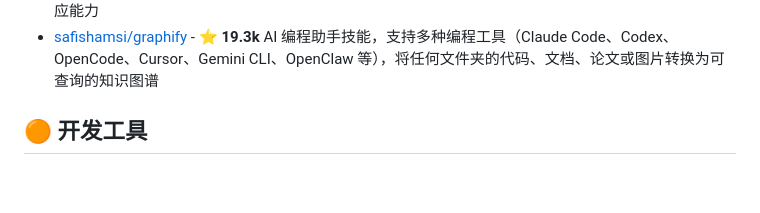
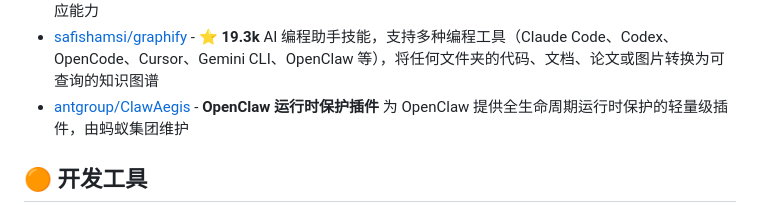
Before and after one commit to liuxinyao123/github-awesome, a Markdown page: README.md, the part around the change. GitHub-like rendering; blank space fills up the shorter version.

Commit message:
Add antgroup/ClawAegis to AI Agent 创新项目分类

```diff
--- a/README.md
+++ b/README.md
@@ -53,6 +53,7 @@ _近期 GitHub Trending 热门 Agent 项目_
 - [ultraworkers/claw-code](https://github.com/ultraworkers/claw-code) - **⭐ 122k+ 史上最快破 100k 星标的项目** Rust 语言开发的高性能编程辅助工具，基于 oh-my-codex 架构，提供更好的编程体验
 - [nousresearch/hermes-agent](https://github.com/nousresearch/hermes-agent) - **The agent that grows with you** 一个不断成长的 AI 代理，具有学习和适应能力
 - [safishamsi/graphify](https://github.com/safishamsi/graphify) - **⭐ 19.3k** AI 编程助手技能，支持多种编程工具（Claude Code、Codex、OpenCode、Cursor、Gemini CLI、OpenClaw 等），将任何文件夹的代码、文档、论文或图片转换为可查询的知识图谱
+- [antgroup/ClawAegis](https://github.com/antgroup/ClawAegis) - **OpenClaw 运行时保护插件** 为 OpenClaw 提供全生命周期运行时保护的轻量级插件，由蚂蚁集团维护
 
 ## 🟠 开发工具
 
```
